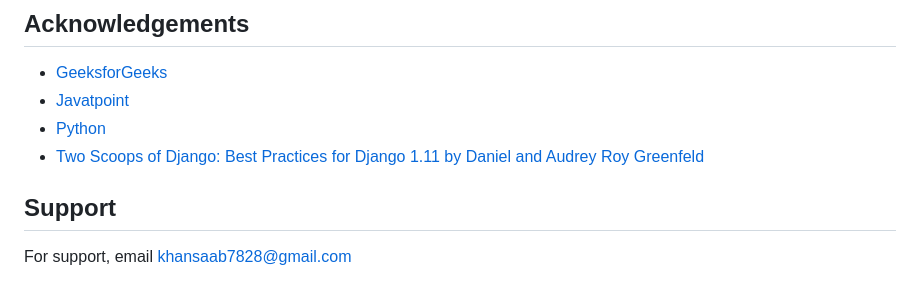
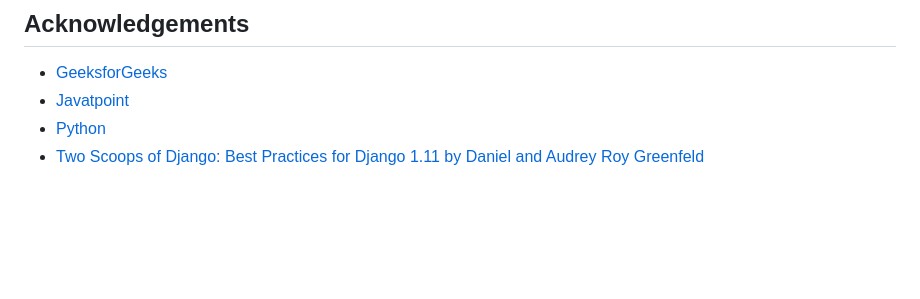
Before and after one commit to VimalChaudhary07/PreOwned-Book-Store, a Markdown page: README.md, the part around the change. Rendered like a GitHub page; blank space fills up the shorter version.

```diff
--- a/README.md
+++ b/README.md
@@ -90,8 +90,3 @@ run the server
 - [Javatpoint](https://www.javatpoint.com)
 - [Python](https://www.python.org/)
 - [Two Scoops of Django: Best Practices for Django 1.11 by Daniel and Audrey Roy Greenfeld](https://g.co/kgs/HKfEogg)
-
-
-## Support
-
-For support, email khansaab7828@gmail.com
```
